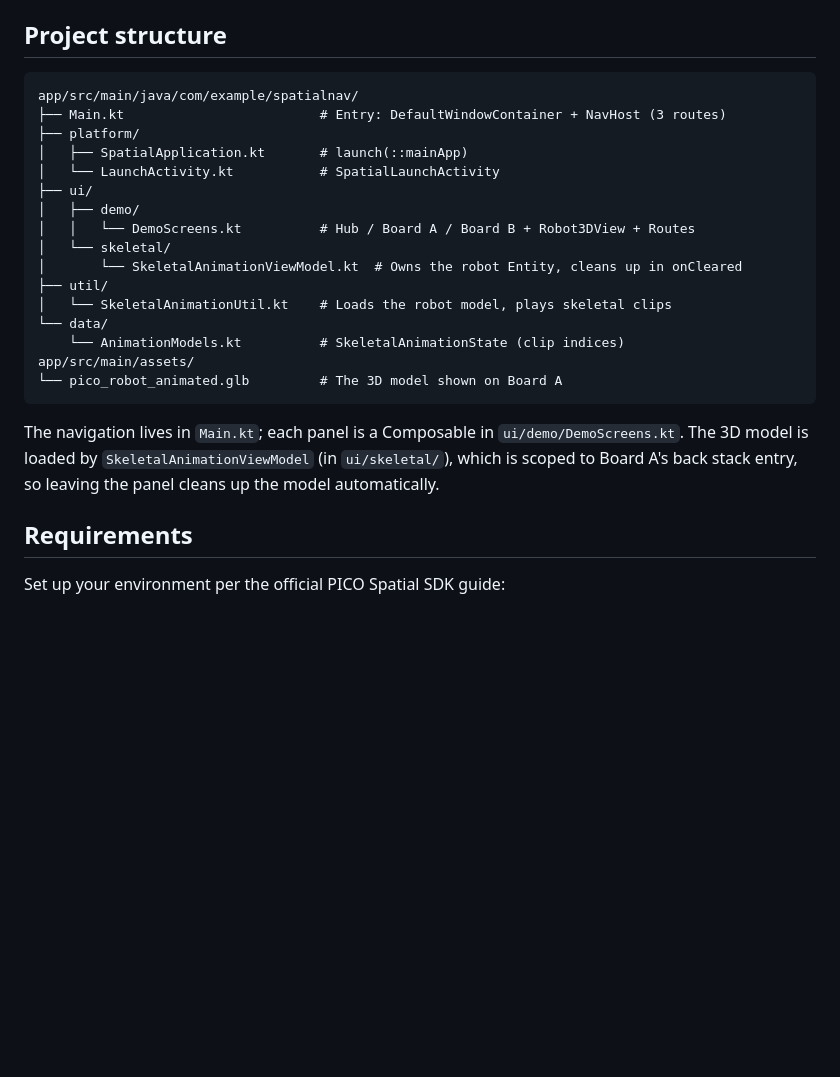
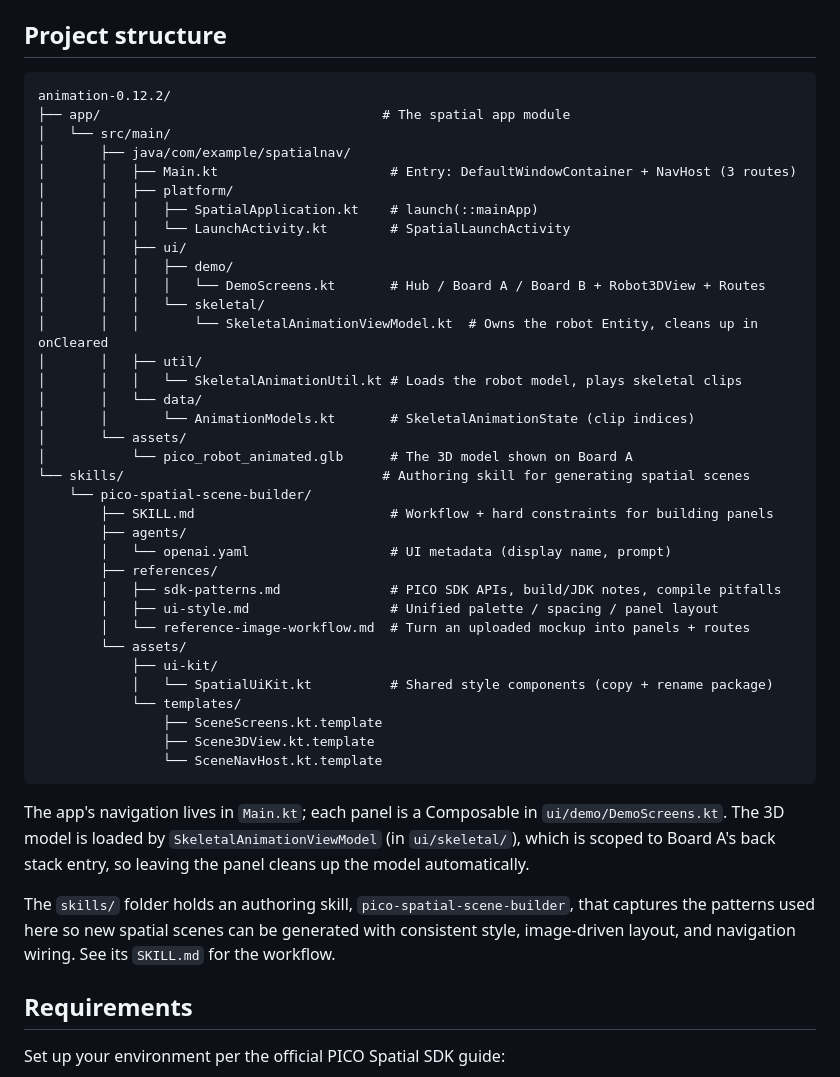
Before and after one commit to westbrookwang-broodie/Pico-AR-glasses-Demo, a Markdown page: README.md, the part around the change. GitHub-like rendering; blank space fills up the shorter version.

````diff
--- a/README.md
+++ b/README.md
@@ -28,25 +28,46 @@ Hub ──tap note──▶ Board A ──continue──▶ Board B
 ## Project structure
 
 ```txt
-app/src/main/java/com/example/spatialnav/
-├── Main.kt                         # Entry: DefaultWindowContainer + NavHost (3 routes)
-├── platform/
-│   ├── SpatialApplication.kt       # launch(::mainApp)
-│   └── LaunchActivity.kt           # SpatialLaunchActivity
-├── ui/
-│   ├── demo/
-│   │   └── DemoScreens.kt          # Hub / Board A / Board B + Robot3DView + Routes
-│   └── skeletal/
-│       └── SkeletalAnimationViewModel.kt  # Owns the robot Entity, cleans up in onCleared
-├── util/
-│   └── SkeletalAnimationUtil.kt    # Loads the robot model, plays skeletal clips
-└── data/
-    └── AnimationModels.kt          # SkeletalAnimationState (clip indices)
-app/src/main/assets/
-└── pico_robot_animated.glb         # The 3D model shown on Board A
+animation-0.12.2/
+├── app/                                    # The spatial app module
+│   └── src/main/
+│       ├── java/com/example/spatialnav/
+│       │   ├── Main.kt                      # Entry: DefaultWindowContainer + NavHost (3 routes)
+│       │   ├── platform/
+│       │   │   ├── SpatialApplication.kt    # launch(::mainApp)
+│       │   │   └── LaunchActivity.kt        # SpatialLaunchActivity
+│       │   ├── ui/
+│       │   │   ├── demo/
+│       │   │   │   └── DemoScreens.kt       # Hub / Board A / Board B + Robot3DView + Routes
+│       │   │   └── skeletal/
+│       │   │       └── SkeletalAnimationViewModel.kt  # Owns the robot Entity, cleans up in onCleared
+│       │   ├── util/
+│       │   │   └── SkeletalAnimationUtil.kt # Loads the robot model, plays skeletal clips
+│       │   └── data/
+│       │       └── AnimationModels.kt       # SkeletalAnimationState (clip indices)
+│       └── assets/
+│           └── pico_robot_animated.glb      # The 3D model shown on Board A
+└── skills/                                 # Authoring skill for generating spatial scenes
+    └── pico-spatial-scene-builder/
+        ├── SKILL.md                         # Workflow + hard constraints for building panels
+        ├── agents/
+        │   └── openai.yaml                  # UI metadata (display name, prompt)
+        ├── references/
+        │   ├── sdk-patterns.md              # PICO SDK APIs, build/JDK notes, compile pitfalls
+        │   ├── ui-style.md                  # Unified palette / spacing / panel layout
+        │   └── reference-image-workflow.md  # Turn an uploaded mockup into panels + routes
+        └── assets/
+            ├── ui-kit/
+            │   └── SpatialUiKit.kt          # Shared style components (copy + rename package)
+            └── templates/
+                ├── SceneScreens.kt.template
+                ├── Scene3DView.kt.template
+                └── SceneNavHost.kt.template
 ```
 
-The navigation lives in `Main.kt`; each panel is a Composable in `ui/demo/DemoScreens.kt`. The 3D model is loaded by `SkeletalAnimationViewModel` (in `ui/skeletal/`), which is scoped to Board A's back stack entry, so leaving the panel cleans up the model automatically.
+The app's navigation lives in `Main.kt`; each panel is a Composable in `ui/demo/DemoScreens.kt`. The 3D model is loaded by `SkeletalAnimationViewModel` (in `ui/skeletal/`), which is scoped to Board A's back stack entry, so leaving the panel cleans up the model automatically.
+
+The `skills/` folder holds an authoring skill, `pico-spatial-scene-builder`, that captures the patterns used here so new spatial scenes can be generated with consistent style, image-driven layout, and navigation wiring. See its `SKILL.md` for the workflow.
 
 ## Requirements
 
````
Also changed, not shown: README_zh.md (+38 -17 lines).
